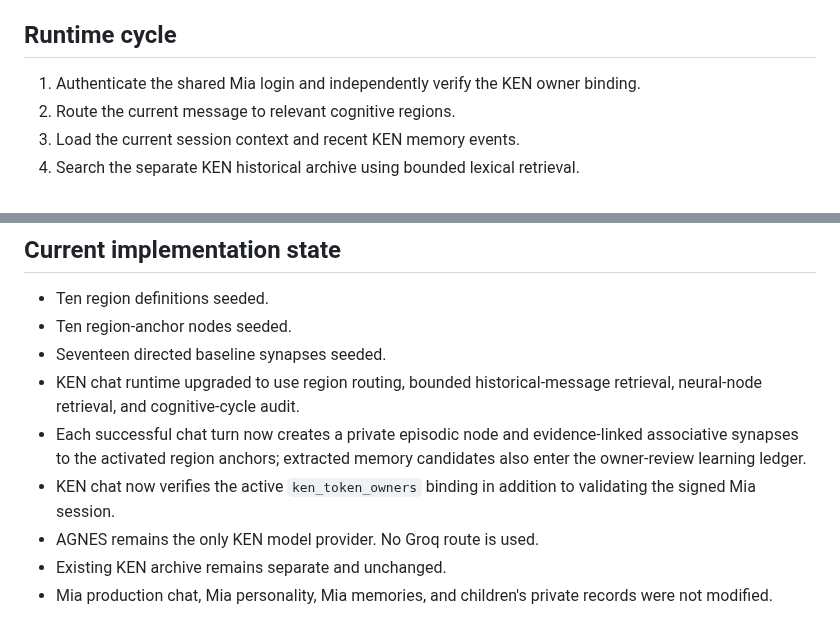
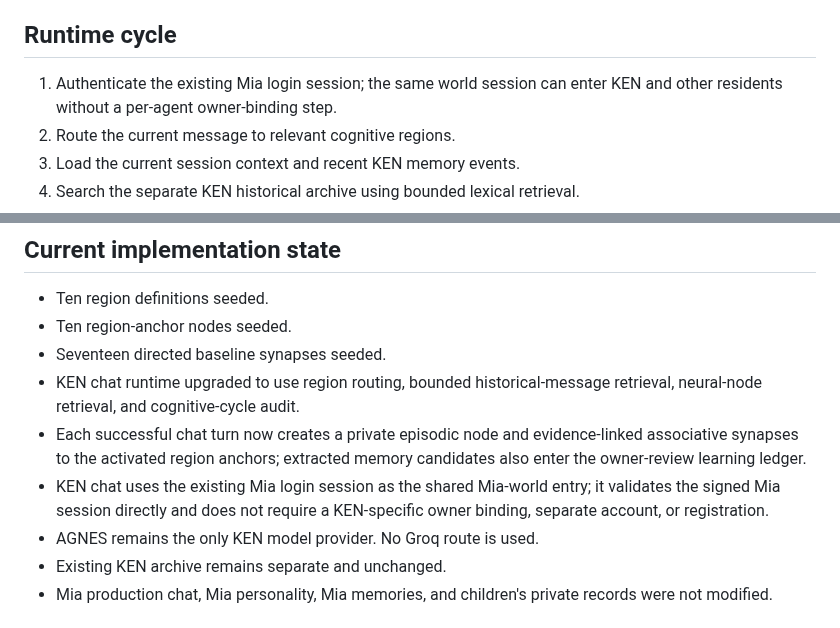
Before and after one commit to ZEEFSEE/ZEE, a Markdown page: docs/KEN-NEURAL-COGNITIVE-ARCHITECTURE-V1.md, 2 parts joined by grey strips. Drawn GitHub-style.

Commit message:
Document shared Mia world login without KEN-specific binding

```diff
--- a/docs/KEN-NEURAL-COGNITIVE-ARCHITECTURE-V1.md
+++ b/docs/KEN-NEURAL-COGNITIVE-ARCHITECTURE-V1.md
@@ -45,7 +45,7 @@ These are software structures. A node is not a literal biological neuron; a syna
 
 ## Runtime cycle
 
-1. Authenticate the shared Mia login and independently verify the KEN owner binding.
+1. Authenticate the existing Mia login session; the same world session can enter KEN and other residents without a per-agent owner-binding step.
 2. Route the current message to relevant cognitive regions.
 3. Load the current session context and recent KEN memory events.
 4. Search the separate KEN historical archive using bounded lexical retrieval.
@@ -62,7 +62,7 @@ These are software structures. A node is not a literal biological neuron; a syna
 - Seventeen directed baseline synapses seeded.
 - KEN chat runtime upgraded to use region routing, bounded historical-message retrieval, neural-node retrieval, and cognitive-cycle audit.
 - Each successful chat turn now creates a private episodic node and evidence-linked associative synapses to the activated region anchors; extracted memory candidates also enter the owner-review learning ledger.
-- KEN chat now verifies the active `ken_token_owners` binding in addition to validating the signed Mia session.
+- KEN chat uses the existing Mia login session as the shared Mia-world entry; it validates the signed Mia session directly and does not require a KEN-specific owner binding, separate account, or registration.
 - AGNES remains the only KEN model provider. No Groq route is used.
 - Existing KEN archive remains separate and unchanged.
 - Mia production chat, Mia personality, Mia memories, and children's private records were not modified.
```
